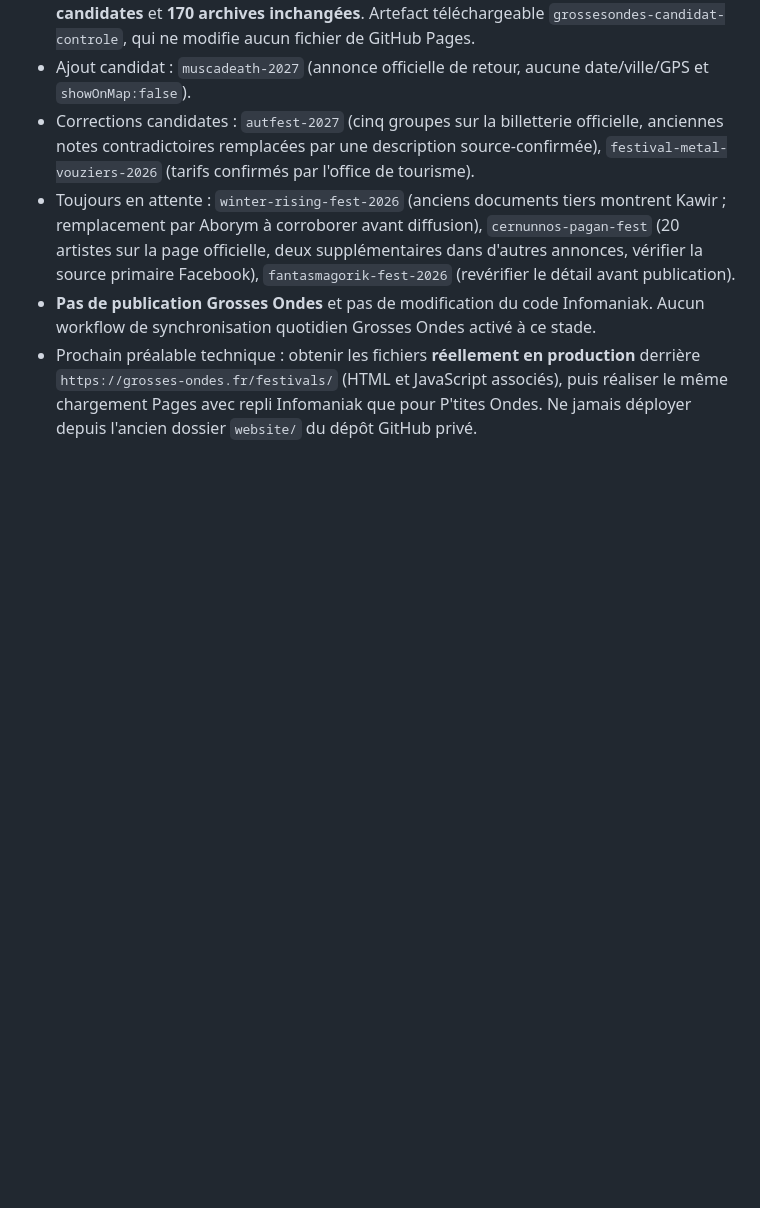
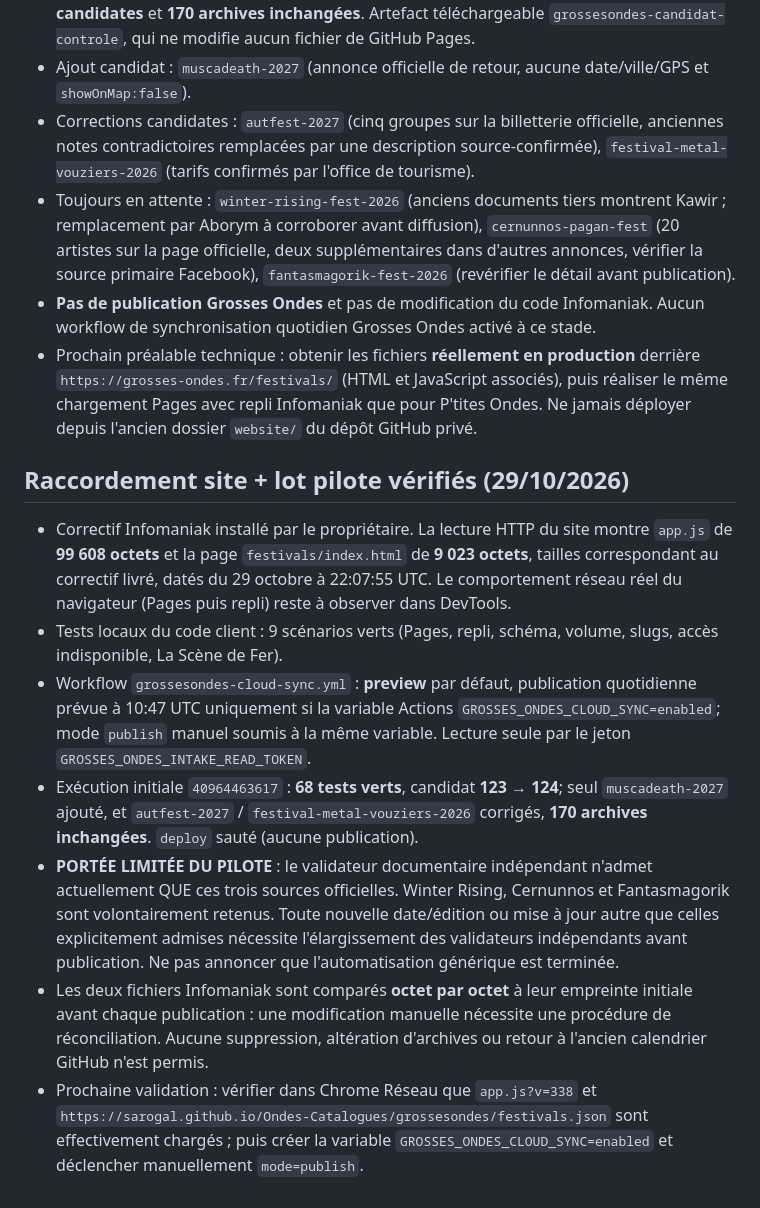
Before and after one commit to Sarogal/Ondes-Catalogues, a Markdown page: GROSSES_ONDES_SETUP.md, the part around the change. Rendered like a GitHub page; blank space fills up the shorter version.

Commit message:
docs(grossesondes): preuve de déploiement, 68 tests et limites du premier lot cloud

```diff
--- a/GROSSES_ONDES_SETUP.md
+++ b/GROSSES_ONDES_SETUP.md
@@ -38,3 +38,12 @@ Les deux fichiers publics de référence restent dans l'historique Git. La produ
 - Toujours en attente : `winter-rising-fest-2026` (anciens documents tiers montrent Kawir ; remplacement par Aborym à corroborer avant diffusion), `cernunnos-pagan-fest` (20 artistes sur la page officielle, deux supplémentaires dans d'autres annonces, vérifier la source primaire Facebook), `fantasmagorik-fest-2026` (revérifier le détail avant publication).
 - **Pas de publication Grosses Ondes** et pas de modification du code Infomaniak. Aucun workflow de synchronisation quotidien Grosses Ondes activé à ce stade.
 - Prochain préalable technique : obtenir les fichiers **réellement en production** derrière `https://grosses-ondes.fr/festivals/` (HTML et JavaScript associés), puis réaliser le même chargement Pages avec repli Infomaniak que pour P'tites Ondes. Ne jamais déployer depuis l'ancien dossier `website/` du dépôt GitHub privé.
+
+## Raccordement site + lot pilote vérifiés (29/10/2026)
+- Correctif Infomaniak installé par le propriétaire. La lecture HTTP du site montre `app.js` de **99 608 octets** et la page `festivals/index.html` de **9 023 octets**, tailles correspondant au correctif livré, datés du 29 octobre à 22:07:55 UTC. Le comportement réseau réel du navigateur (Pages puis repli) reste à observer dans DevTools.
+- Tests locaux du code client : 9 scénarios verts (Pages, repli, schéma, volume, slugs, accès indisponible, La Scène de Fer).
+- Workflow `grossesondes-cloud-sync.yml` : **preview** par défaut, publication quotidienne prévue à 10:47 UTC uniquement si la variable Actions `GROSSES_ONDES_CLOUD_SYNC=enabled`; mode `publish` manuel soumis à la même variable. Lecture seule par le jeton `GROSSES_ONDES_INTAKE_READ_TOKEN`.
+- Exécution initiale `40964463617` : **68 tests verts**, candidat **123 → 124**; seul `muscadeath-2027` ajouté, et `autfest-2027` / `festival-metal-vouziers-2026` corrigés, **170 archives inchangées**. `deploy` sauté (aucune publication).
+- **PORTÉE LIMITÉE DU PILOTE** : le validateur documentaire indépendant n'admet actuellement QUE ces trois sources officielles. Winter Rising, Cernunnos et Fantasmagorik sont volontairement retenus. Toute nouvelle date/édition ou mise à jour autre que celles explicitement admises nécessite l'élargissement des validateurs indépendants avant publication. Ne pas annoncer que l'automatisation générique est terminée.
+- Les deux fichiers Infomaniak sont comparés **octet par octet** à leur empreinte initiale avant chaque publication : une modification manuelle nécessite une procédure de réconciliation. Aucune suppression, altération d'archives ou retour à l'ancien calendrier GitHub n'est permis.
+- Prochaine validation : vérifier dans Chrome Réseau que `app.js?v=338` et `https://sarogal.github.io/Ondes-Catalogues/grossesondes/festivals.json` sont effectivement chargés ; puis créer la variable `GROSSES_ONDES_CLOUD_SYNC=enabled` et déclencher manuellement `mode=publish`.
```
